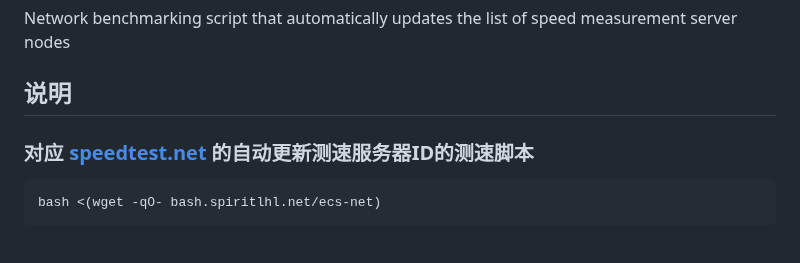
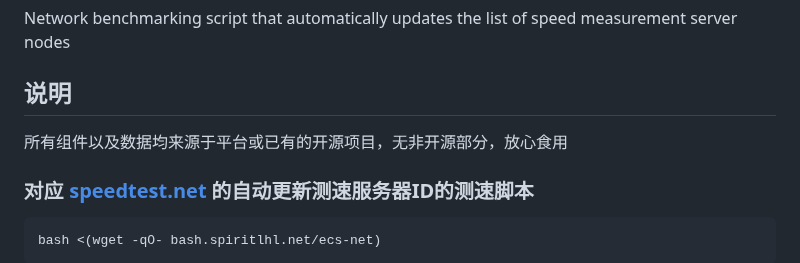
Before and after one commit to spiritLHLS/ecsspeed, a Markdown page: README.md, the part around the change. Drawn GitHub-style; blank space fills up the shorter version.

```diff
--- a/README.md
+++ b/README.md
@@ -5,6 +5,8 @@
 Network benchmarking script that automatically updates the list of speed measurement server nodes
 
 ## 说明
+
+所有组件以及数据均来源于平台或已有的开源项目，无非开源部分，放心食用
 
 ### 对应 [speedtest.net](https://www.speedtest.net/) 的自动更新测速服务器ID的测速脚本
 
```
